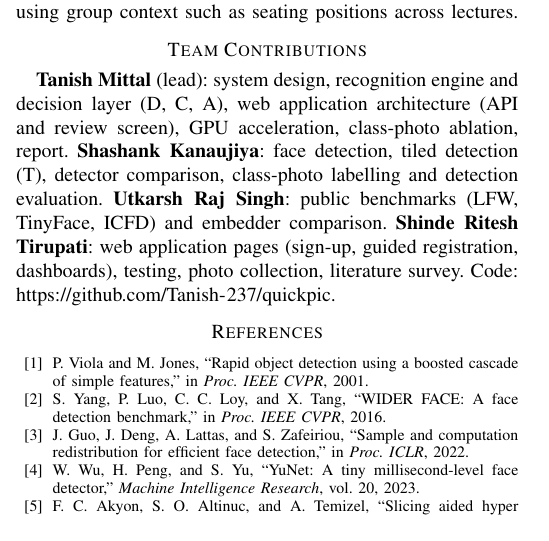
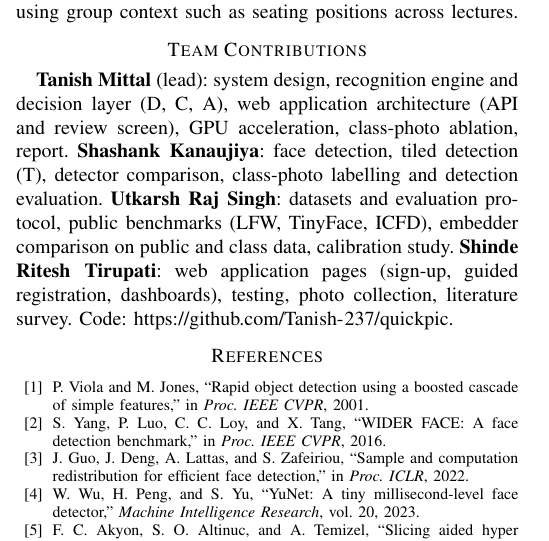
Before and after one commit to Tanish-237/D_TEAM_25, a LaTeX paper (paper/quickpic.tex): part of one column of page 4 of 4, cut so that both start at the same text. Compiled offline with pdfLaTeX.

Commit message:
Expand Utkarsh's contribution in report and README

```diff
--- a/paper/quickpic.tex
+++ b/paper/quickpic.tex
@@ -245,7 +245,7 @@ Our class set is small (15 enrolled students, 117 appearances), so attendance-le
 QuickPic takes attendance from one classroom photograph using frozen pretrained networks and a classroom-aware decision layer. Tiled detection is the most important component: it raises detection recall from 0.879 to 0.974 and recovers faces down to about 28 pixels. Together with degradation-aware enrollment and one-to-one assignment it cuts the number of strangers given an enrolled name from 32 to 6 and names 115 of 117 student appearances correctly, giving attendance F1 0.966 with fewer than one teacher edit per photo. Quality-aware calibration helps tiny faces on LFW but not at the face sizes of our class photos, so it is left out of the deployed system. Future work includes a larger class dataset with more enrolled students, calibration fitted on in-domain faces, and using group context such as seating positions across lectures.
 
 \section*{Team Contributions}
-\textbf{Tanish Mittal} (lead): system design, recognition engine and decision layer (D, C, A), web application architecture (API and review screen), GPU acceleration, class-photo ablation, report. \textbf{Shashank Kanaujiya}: face detection, tiled detection (T), detector comparison, class-photo labelling and detection evaluation. \textbf{Utkarsh Raj Singh}: public benchmarks (LFW, TinyFace, ICFD) and embedder comparison. \textbf{Shinde Ritesh Tirupati}: web application pages (sign-up, guided registration, dashboards), testing, photo collection, literature survey. Code: \url{https://github.com/Tanish-237/quickpic}.
+\textbf{Tanish Mittal} (lead): system design, recognition engine and decision layer (D, C, A), web application architecture (API and review screen), GPU acceleration, class-photo ablation, report. \textbf{Shashank Kanaujiya}: face detection, tiled detection (T), detector comparison, class-photo labelling and detection evaluation. \textbf{Utkarsh Raj Singh}: datasets and evaluation protocol, public benchmarks (LFW, TinyFace, ICFD), embedder comparison on public and class data, calibration study. \textbf{Shinde Ritesh Tirupati}: web application pages (sign-up, guided registration, dashboards), testing, photo collection, literature survey. Code: \url{https://github.com/Tanish-237/quickpic}.
 
 \begin{thebibliography}{99}
 \footnotesize
```
Also changed, not shown: README.md, paper/quickpic.pdf.
